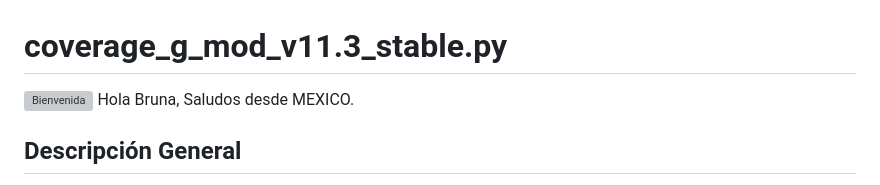
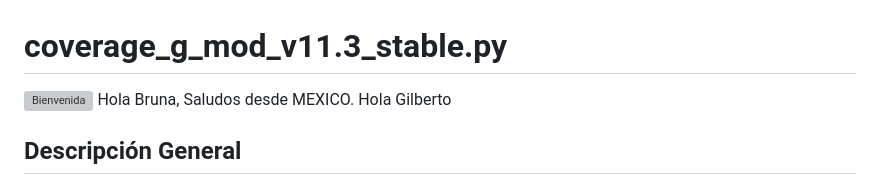
Before and after one commit to Gilberto-xyz/CoverageLab, a Markdown page: README.md, the part around the change. Drawn GitHub-style; grey boxes are pictures that could not be loaded.

Commit message:
Respuesta a Gil

```diff
--- a/README.md
+++ b/README.md
@@ -2,6 +2,7 @@
 
 ![Bienvenida](welcome.png)
 Hola Bruna, Saludos desde MEXICO.
+Hola Gilberto
 
 ## Descripción General
 
```
